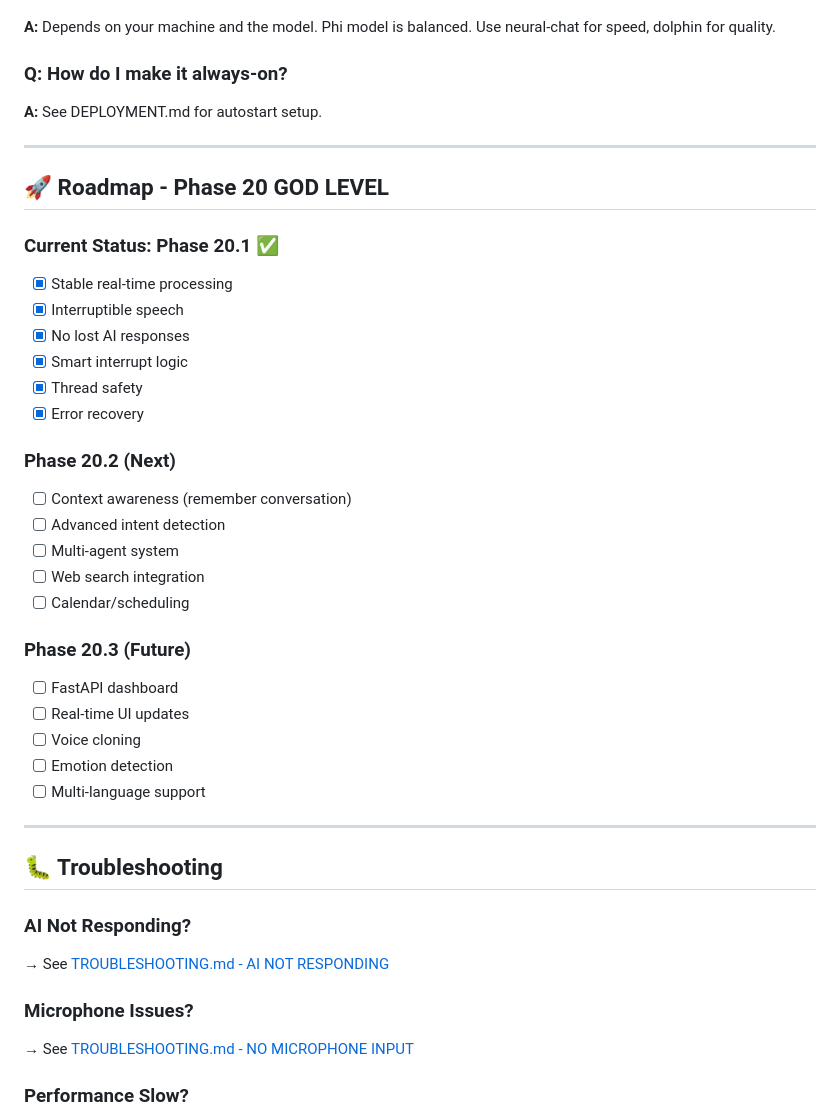
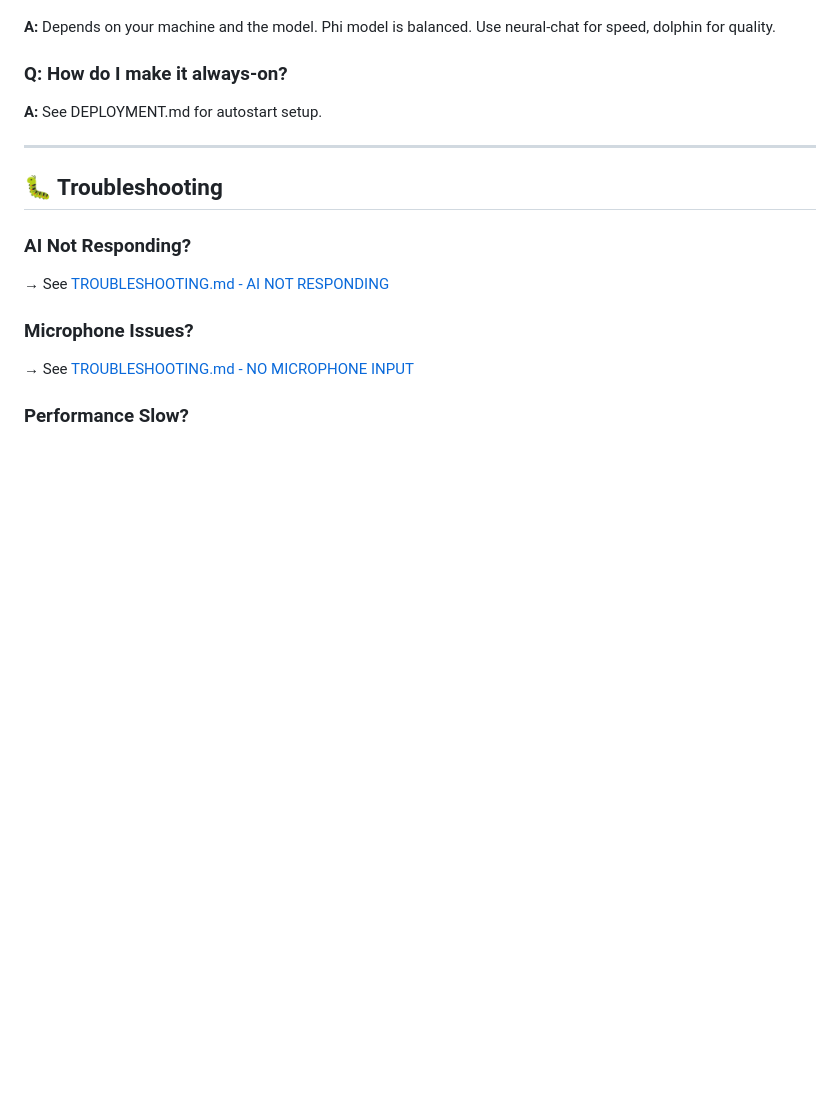
Before and after one commit to Cngh10/JARVIS_IS_LISTENING, a Markdown page: README.md, the part around the change. Rendered like a GitHub page; blank space fills up the shorter version.

```diff
--- a/README.md
+++ b/README.md
@@ -272,32 +272,6 @@ python3 verify_system.py
 
 ---
 
-## 🚀 Roadmap - Phase 20 GOD LEVEL
-
-### **Current Status: Phase 20.1** ✅
-- [x] Stable real-time processing
-- [x] Interruptible speech
-- [x] No lost AI responses
-- [x] Smart interrupt logic
-- [x] Thread safety
-- [x] Error recovery
-
-### **Phase 20.2** (Next)
-- [ ] Context awareness (remember conversation)
-- [ ] Advanced intent detection
-- [ ] Multi-agent system
-- [ ] Web search integration
-- [ ] Calendar/scheduling
-
-### **Phase 20.3** (Future)
-- [ ] FastAPI dashboard
-- [ ] Real-time UI updates
-- [ ] Voice cloning
-- [ ] Emotion detection
-- [ ] Multi-language support
-
----
-
 ## 🐛 Troubleshooting
 
 ### **AI Not Responding?**
```
